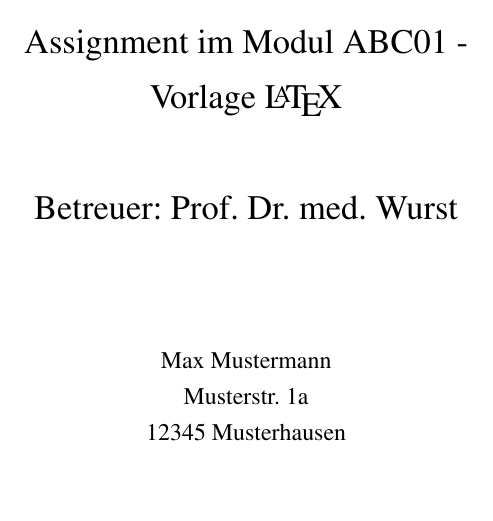
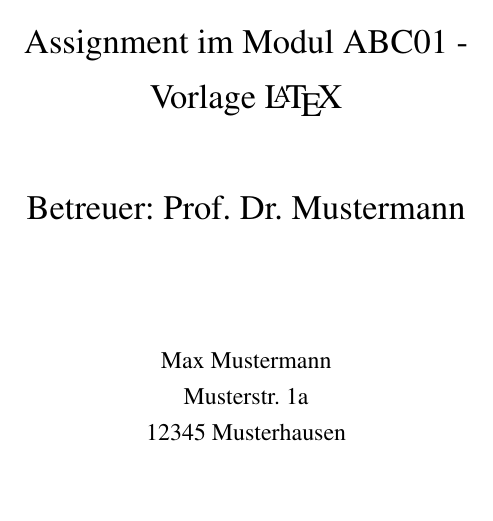
Before and after one commit to derdanu/akad-vorlage, a LaTeX document (vorlage.tex): part of page 1 of 11, cut so that both start at the same text. The pictures show the PDF file vorlage.pdf that the author committed with the source.

Commit message:
Namen angepasst

```diff
--- a/vorlage.tex
+++ b/vorlage.tex
@@ -57,7 +57,7 @@
 \Large{Assignment im Modul ABC01 - \\ Vorlage \LaTeX{}}
 
 \vspace{1cm}
-\Large{Betreuer: Prof. Dr. med. Wurst \\}
+\Large{Betreuer: Prof. Dr. Mustermann \\}
 \normalsize
 \vspace{2cm}
 
```
Also changed, not shown: vorlage.pdf.
